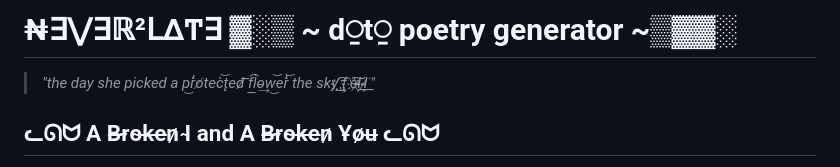
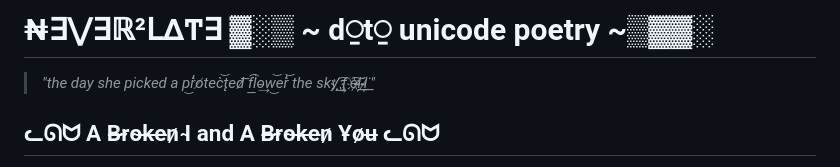
Before and after one commit to PLNech/never2late, a Markdown page: README.md, the part around the change. GitHub-like rendering.

```diff
--- a/README.md
+++ b/README.md
@@ -1,4 +1,4 @@
-# ₦∃⋁∃ℝ²ᒪΔͲ∃ ▓░▒  ~ d⍜t⍜ poetry generator ~▒▓▓░
+# ₦∃⋁∃ℝ²ᒪΔͲ∃ ▓░▒  ~ d⍜t⍜ unicode poetry  ~▒▓▓░
 
 > *"the day she picked a p̕͜r̀o̸tec̀͝t̨ed̷͞ f͟͡l̀o̵͢w͜͝e̕r̀͝ the sky ͡҉͜҉͢f̡͘e҉͠ļ̷̵̴̵͘͟͟ļ̷̵̴̵͘͟͟"*
 
```
